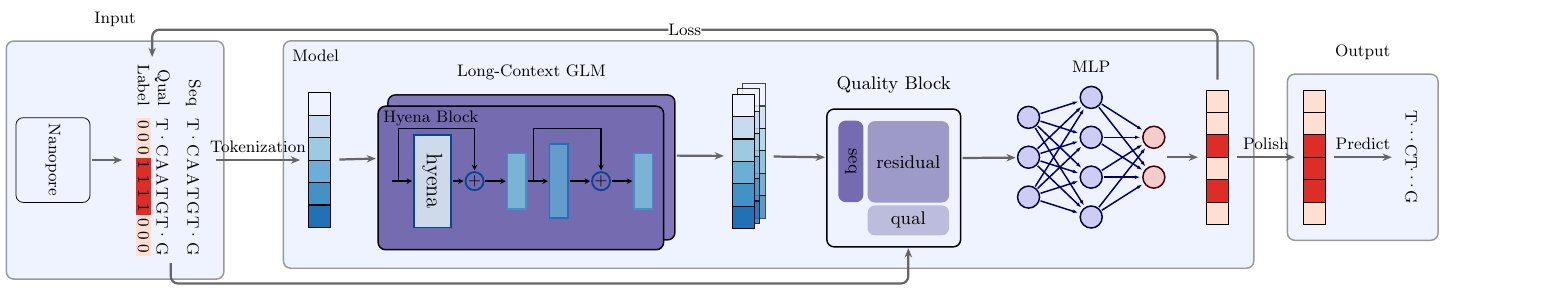
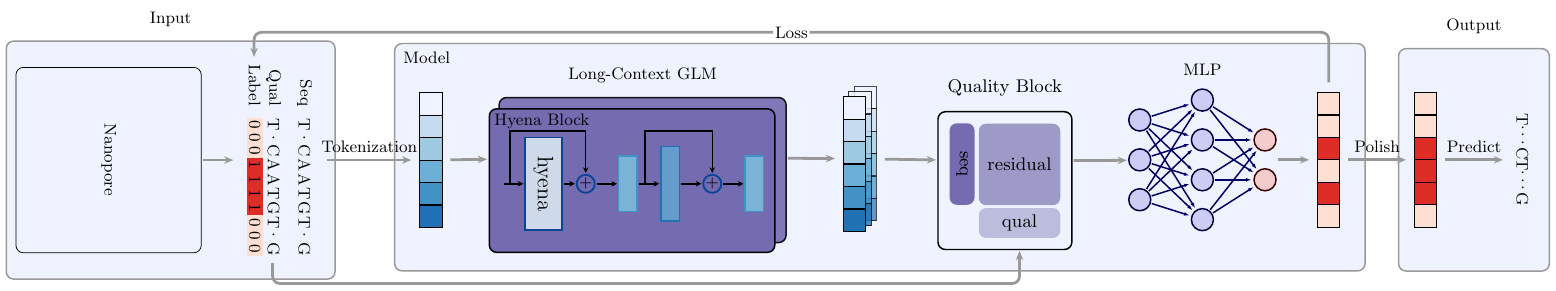
Before and after one commit to cauliyang/deepchopper-paper, a LaTeX figure (figures/model_arch.tex): the whole page. Compiled offline with pdfLaTeX.

Commit message:
revise model

```diff
--- a/figures/model_arch.tex
+++ b/figures/model_arch.tex
@@ -12,7 +12,9 @@
 \usetikzlibrary{graphs}
 \usetikzlibrary{intersections}
 \usetikzlibrary {backgrounds}
+
 \usepackage{listofitems} % for \readlist to create arrays
+\usepackage{svg}
 
 \pgfdeclarelayer{middle}
 \pgfdeclarelayer{middle2}
@@ -53,19 +55,16 @@
 
 
 \begin{tikzpicture}[
-	font=\small,
-	block/.style = {rectangle, draw, text centered, rounded corners, minimum height=4em, minimum width=4em},
-	qual block/.style = {rectangle, fill=q4, text centered, rounded corners, minimum height=4em, minimum width=4em},
-	connect/.style={rounded corners, black!60, text=black, very thick, -{Stealth[length=5pt, width=4pt]}, shorten >=1pt, shorten <=1pt},
-    model box/.style={rectangle, draw=black!40, thick, rounded corners, inner sep=10pt, inner ysep=3pt, fill=c1},
+	font=\small, block/.style = {rectangle, draw, text centered, rounded corners, minimum height=4em, minimum width=4em}, qual block/.style = {rectangle, fill=q4, text centered, rounded corners, minimum height=4em, minimum width=4em}, connect/.style={rounded corners, black!40, text=black, line width=1.5pt, -{Stealth[length=5pt, width=4pt]}, shorten >=1pt, shorten <=1pt},
+    model box/.style={rectangle, draw=black!40, thick, rounded corners, inner sep=10pt, inner ysep=5pt, fill=c1},
 	input box/.style={fill=c1, draw=black!40,  thick, rounded corners, inner sep=5pt},
-	output box/.style={fill=c1, draw=black!40, thick, rounded corners, inner sep=5pt},
+	output box/.style={fill=c1, draw=black!40, thick, rounded corners, inner sep=5pt, minimum height=12em},
 	token node/.style={ draw=black, line width=0.5pt, minimum size=1.2em},
 	]
 	\def\boxdist{1cm}
 
 	\begin{scope}[local bounding box=nanoporebox]
-		\node (nanoporenode) [block, rotate=270] {Nanopore};
+		\node (nanoporenode) [block, rotate=270, minimum size=10em] {Nanopore};
 	\end{scope}
 
 	% input
```
Also changed, not shown: figures/grant_figure.tex (+3 -2 lines), figures/202001_nanopore_sequencing.svg (added), figures/figure1a.svg (added), figures/model_arch.svg (deleted), figures/naonopore.pdf_tex (added), figures/model_arch.tex (6 more changed lines).
